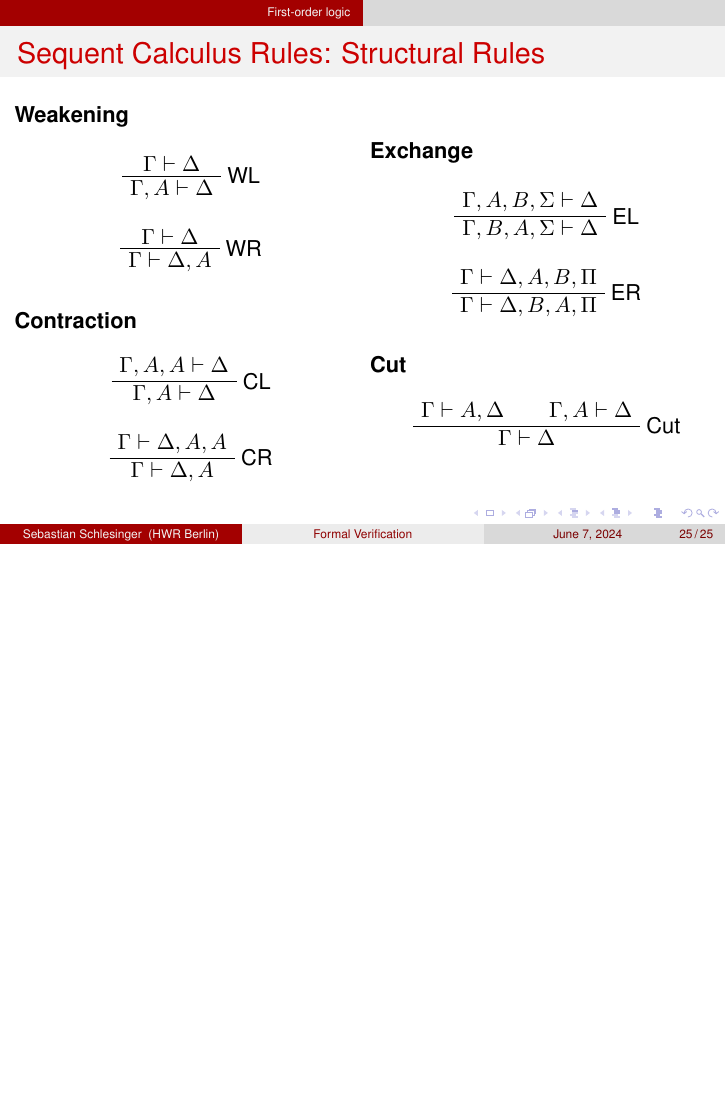
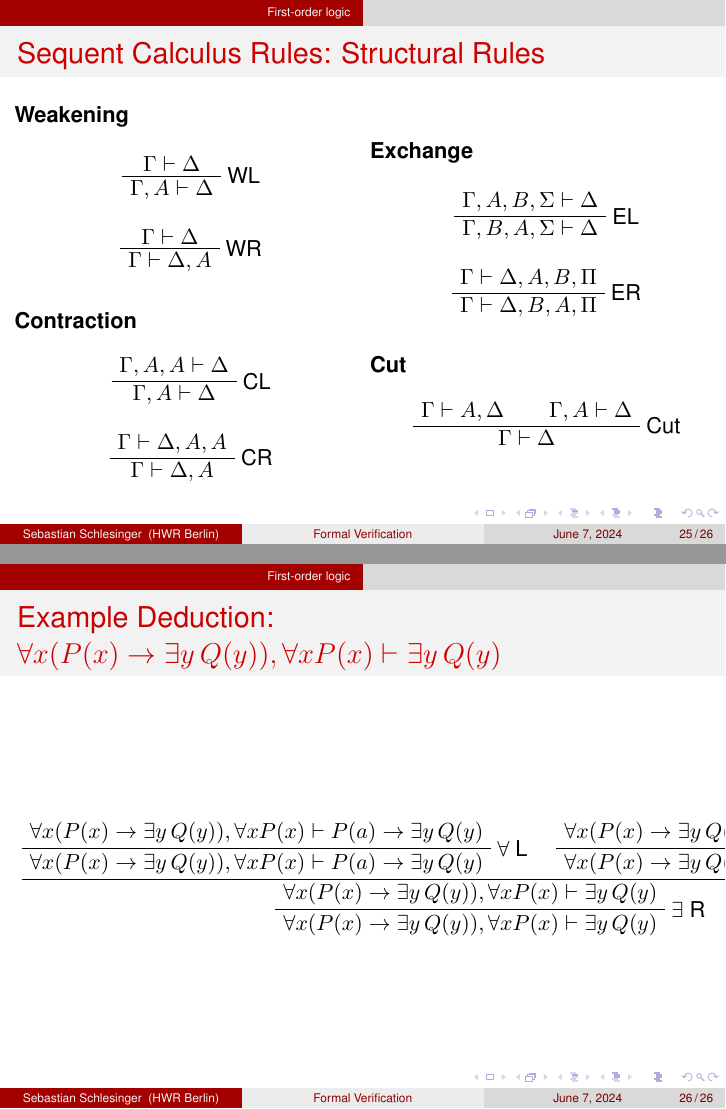
Before and after one commit to WINF-Instructors/methodenwerkstatt_statistik_formal_verification, LaTeX slides (slides/formal_verification_intro.tex): page 25 of 25 before the commit and pages 25 and 26 of 26 after it, the two joined at a grey line, the shorter picture padded with empty space. Compiled offline with pdfLaTeX.

Commit message:
added examples

```diff
--- a/slides/formal_verification_intro.tex
+++ b/slides/formal_verification_intro.tex
@@ -572,6 +572,27 @@
       \end{columns}
       \end{frame}
 
+      \begin{frame}
+        \frametitle{Example Deduction: \(\forall x (P(x) \rightarrow \exists y \, Q(y)), \forall x P(x) \vdash \exists y \, Q(y)\)}
+
+        \begin{prooftree}
+          \AxiomC{$\forall x (P(x) \rightarrow \exists y \, Q(y)), \forall x P(x) \vdash P(a) \rightarrow \exists y \, Q(y)$}
+          \RightLabel{$\forall$ L}
+          \UnaryInfC{$\forall x (P(x) \rightarrow \exists y \, Q(y)), \forall x P(x) \vdash P(a) \rightarrow \exists y \, Q(y)$}
+
+          \AxiomC{$\forall x (P(x) \rightarrow \exists y \, Q(y)), \forall x P(x) \vdash P(a)$}
+          \RightLabel{$\forall$ L}
+          \UnaryInfC{$\forall x (P(x) \rightarrow \exists y \, Q(y)), \forall x P(x) \vdash P(a)$}
+
+          \RightLabel{$\rightarrow$ E}
+          \BinaryInfC{$\forall x (P(x) \rightarrow \exists y \, Q(y)), \forall x P(x) \vdash \exists y \, Q(y)$}
+
+          \RightLabel{$\exists$ R}
+          \UnaryInfC{$\forall x (P(x) \rightarrow \exists y \, Q(y)), \forall x P(x) \vdash \exists y \, Q(y)$}
+        \end{prooftree}
+
+        \end{frame}
+
 % \section{Verification of sequential systems}
 
 % \section{Verification of concurrent systems}
```
